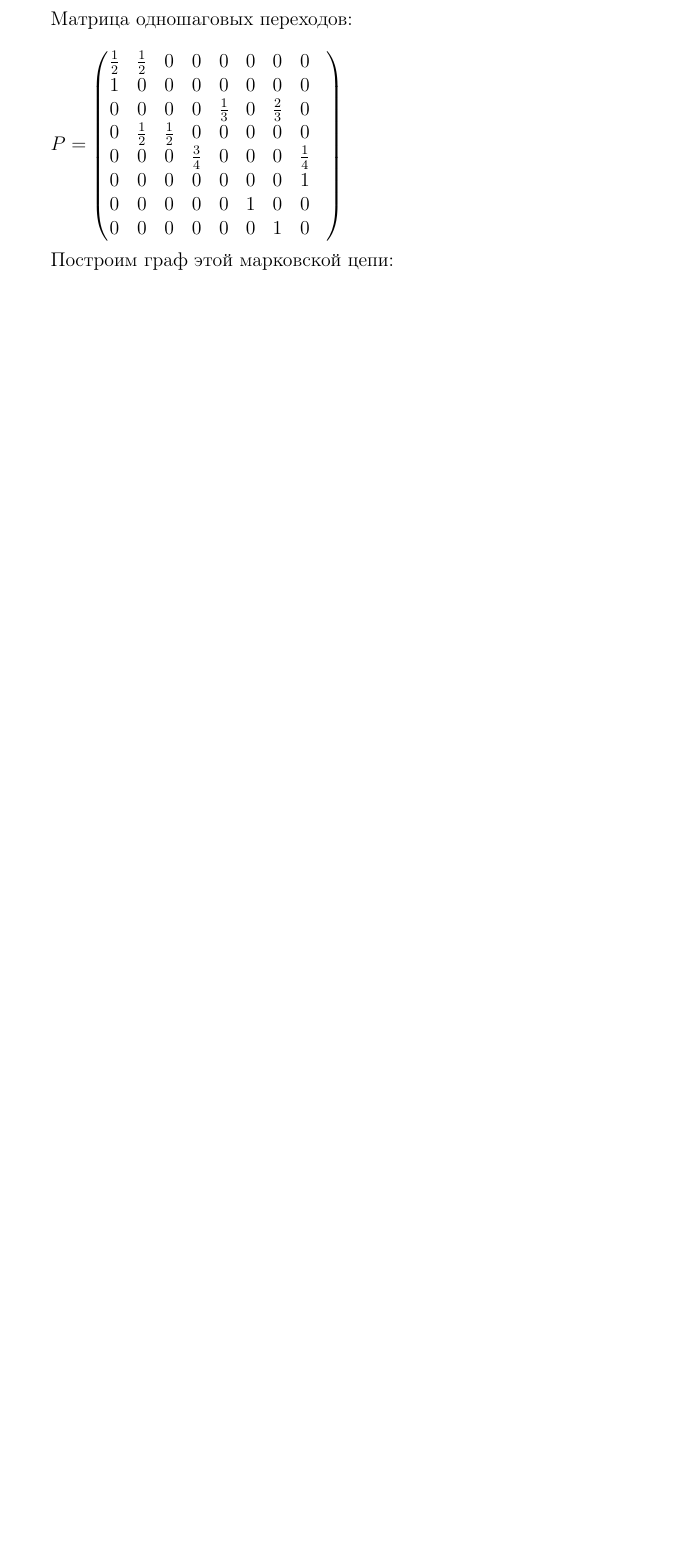
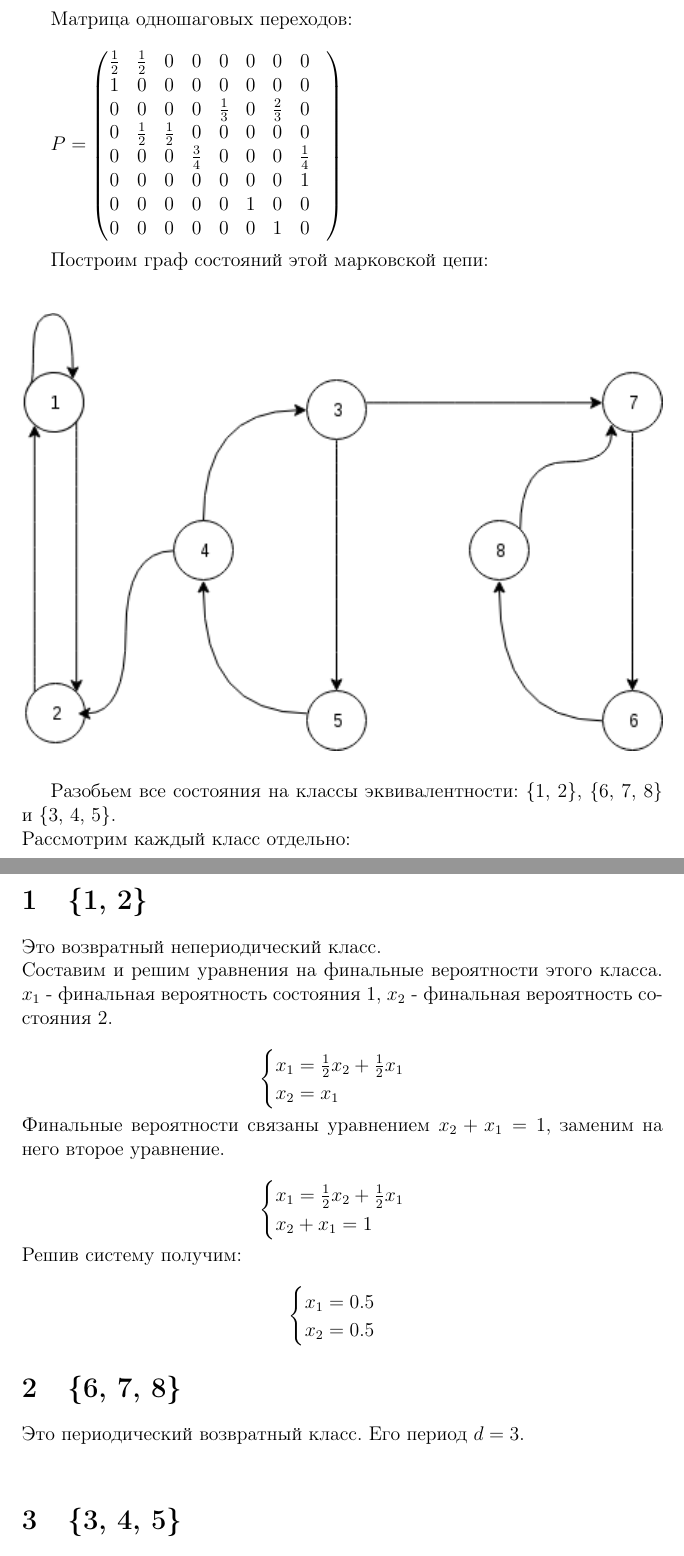
Before and after one commit to ujnomw/stochastic_processes, a LaTeX problem sheet (hw1.tex): part of page 2 of 2 before the commit and two parts of pages 2 and 3 of 3 after it, the two joined at a grey line, cut so that both start at the same text, the shorter picture padded with empty space. Compiled offline with pdfLaTeX.

Commit message:
First complete version

```diff
--- a/hw1.tex
+++ b/hw1.tex
@@ -1,5 +1,6 @@
 \documentclass [a4paper,12pt]{article}
 \usepackage{amsmath,amsthm,amssymb}
+\usepackage{graphicx}
 \usepackage{mathtext}
 \usepackage[T1,T2A]{fontenc}
 \usepackage[utf8]{inputenc}
@@ -8,8 +9,8 @@
 
 \title{Домашние задание №1 по дисциплине "Теория случайных процессов"}
 
-\author{Головатских Марк БПМ-16-1}
-
+\author{Головатских Марк \\БПМ-16-1 \\ Вариант 6}
+\date{}
 \begin{document}
 
 \maketitle
@@ -31,6 +32,40 @@ $P = \left(
 \end{matrix}
 \right) $\\
 
-Построим граф этой марковской цепи:\\
+Построим граф состояний этой марковской цепи:\\
 
-
+\begin{figure}[h!]
+  \includegraphics[width=\linewidth]{hw1.png}
+\end{figure}
+Разобьем все состояния на классы эквивалентности:
+\{1, 2\}, \{6, 7, 8\} и \{3, 4, 5\}.\\
+Рассмотрим каждый класс отдельно:\\
+\section{\{1, 2\}}
+Это возвратный непериодический класс.\\
+Составим и решим уравнения на финальные вероятности этого класса. $x_1$ - финальная вероятность состояния $1$, $x_2$ - финальная вероятность состояния $2$.\\
+\begin{equation*}
+ \begin{cases}
+   x_1=\frac{1}{2}x_2+\frac{1}{2}x_1
+   \\
+   x_2 = x_1
+ \end{cases}
+\end{equation*}
+Финальные вероятности связаны уравнением  $x_2 + x_1 = 1$, заменим на него второе уравнение.\\
+\begin{equation*}
+ \begin{cases}
+   x_1=\frac{1}{2}x_2+\frac{1}{2}x_1
+   \\
+   x_2 + x_1 = 1
+ \end{cases}
+\end{equation*}
+Решив систему получим:\\
+\begin{equation*}
+ \begin{cases}
+   x_1=0.5
+   \\
+   x_2=0.5
+ \end{cases}
+\end{equation*}
+\section{\{6, 7, 8\}}
+Это периодический возвратный класс. Его период $d=3$.\\
+\section{\{3, 4, 5\}}
```
Also changed, not shown: hw1.pdf, hw1.png (added), hw1.tex (20 more changed lines), 2 other files.
